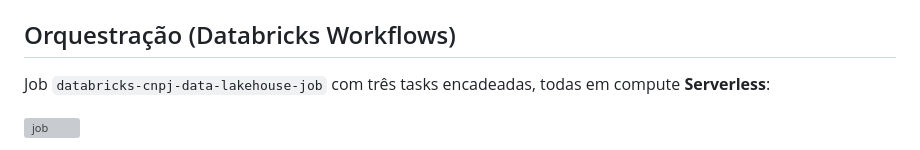
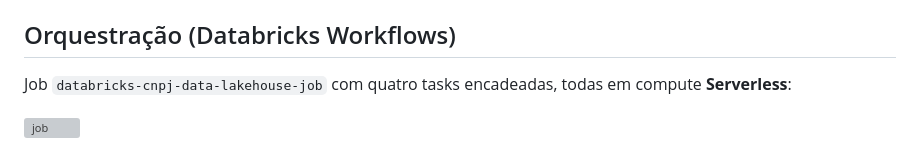
Before and after one commit to cleversonrocha/databricks-cnpj-data-lakehouse, a Markdown page: README.md, the part around the change. Rendered like a GitHub page; grey boxes are pictures that could not be loaded.

Commit message:
fix: Atualizando documentação.
Atualizando a descrição que são "quatro" jobs.

```diff
--- a/README.md
+++ b/README.md
@@ -64,7 +64,7 @@ A macro `generate_schema_name` também foi sobrescrita para usar apenas o `custo
 
 ## Orquestração (Databricks Workflows)
 
-Job `databricks-cnpj-data-lakehouse-job` com três tasks encadeadas, todas em compute **Serverless**:
+Job `databricks-cnpj-data-lakehouse-job` com quatro tasks encadeadas, todas em compute **Serverless**:
 
 ![job](imagens/job.png)
 
```
